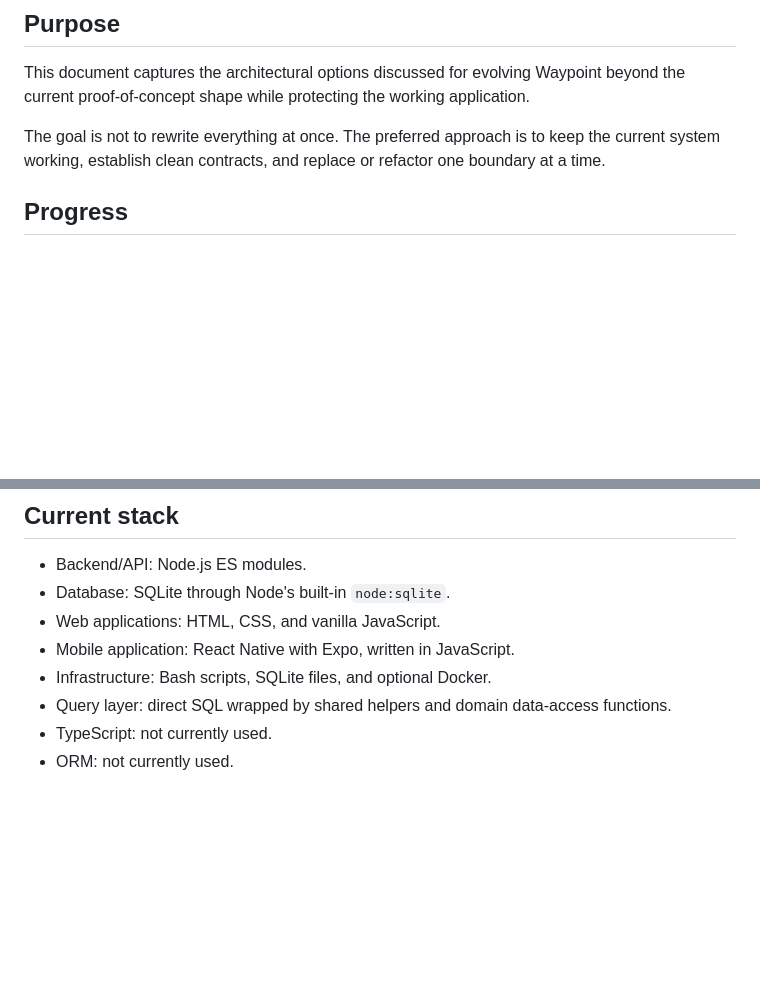
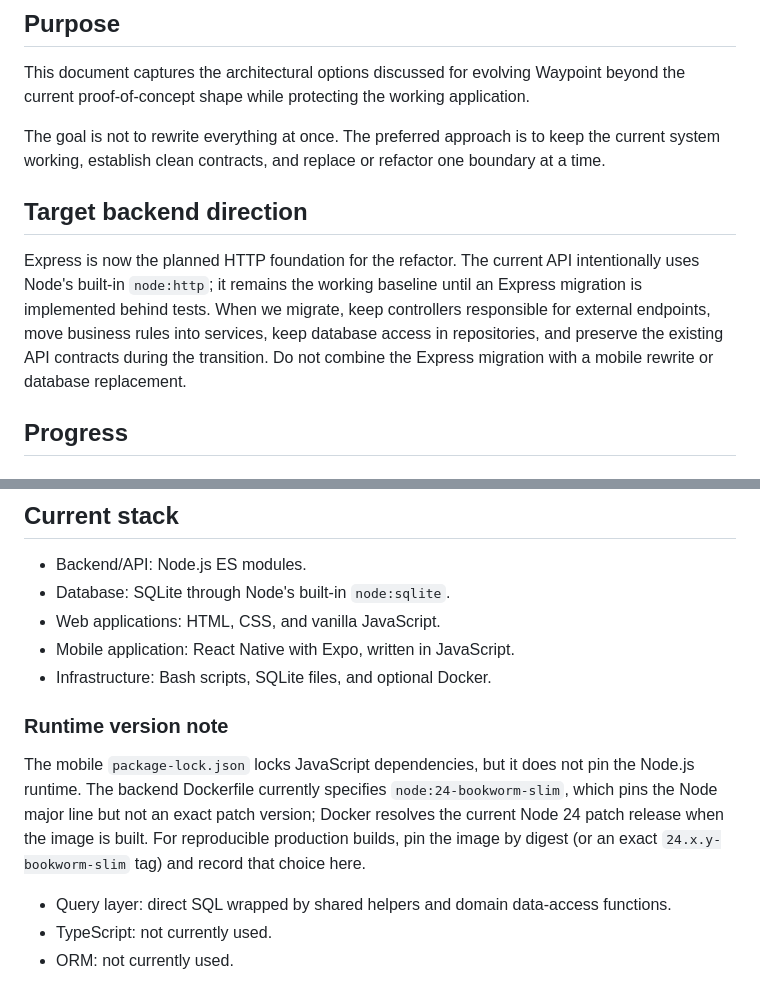
Before and after one commit to ejackyv4/waypoint, a Markdown page: docs/VANT4GE-REFACTOR.MD, 2 parts joined by grey strips. GitHub-like rendering; blank space fills up the shorter version.

Commit message:
Document Express migration direction and Node runtime pinning

```diff
--- a/docs/VANT4GE-REFACTOR.MD
+++ b/docs/VANT4GE-REFACTOR.MD
@@ -5,6 +5,16 @@
 This document captures the architectural options discussed for evolving Waypoint beyond the current proof-of-concept shape while protecting the working application.
 
 The goal is not to rewrite everything at once. The preferred approach is to keep the current system working, establish clean contracts, and replace or refactor one boundary at a time.
+
+## Target backend direction
+
+Express is now the planned HTTP foundation for the refactor. The current API
+intentionally uses Node's built-in `node:http`; it remains the working baseline
+until an Express migration is implemented behind tests. When we migrate, keep
+controllers responsible for external endpoints, move business rules into
+services, keep database access in repositories, and preserve the existing API
+contracts during the transition. Do not combine the Express migration with a
+mobile rewrite or database replacement.
 
 ## Progress
 
@@ -86,6 +96,15 @@ server and seeded content.
 - Web applications: HTML, CSS, and vanilla JavaScript.
 - Mobile application: React Native with Expo, written in JavaScript.
 - Infrastructure: Bash scripts, SQLite files, and optional Docker.
+
+### Runtime version note
+
+The mobile `package-lock.json` locks JavaScript dependencies, but it does not
+pin the Node.js runtime. The backend Dockerfile currently specifies
+`node:24-bookworm-slim`, which pins the Node major line but not an exact patch
+version; Docker resolves the current Node 24 patch release when the image is
+built. For reproducible production builds, pin the image by digest (or an exact
+`24.x.y-bookworm-slim` tag) and record that choice here.
 - Query layer: direct SQL wrapped by shared helpers and domain data-access functions.
 - TypeScript: not currently used.
 - ORM: not currently used.
```
